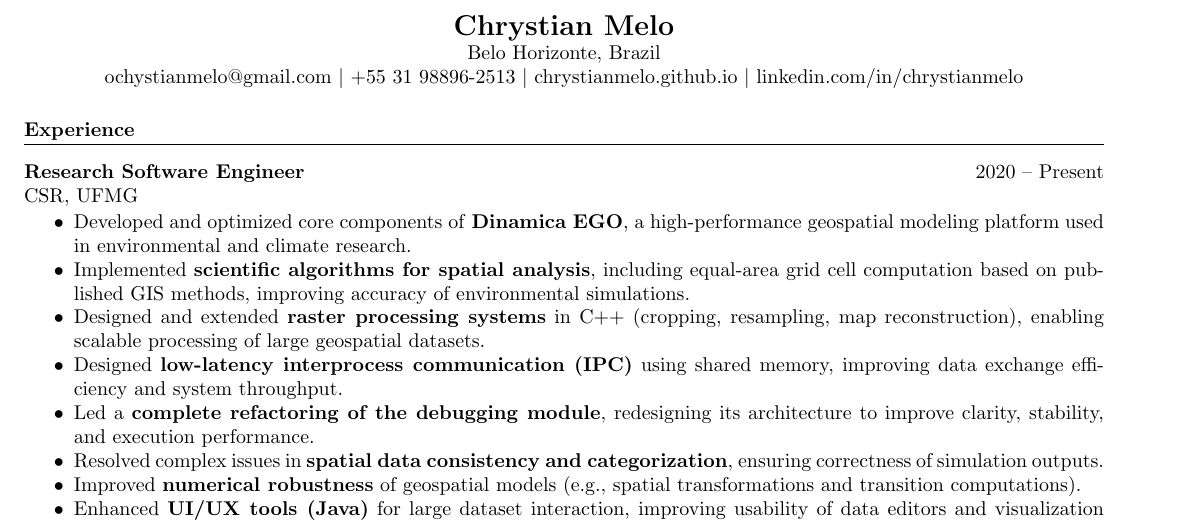
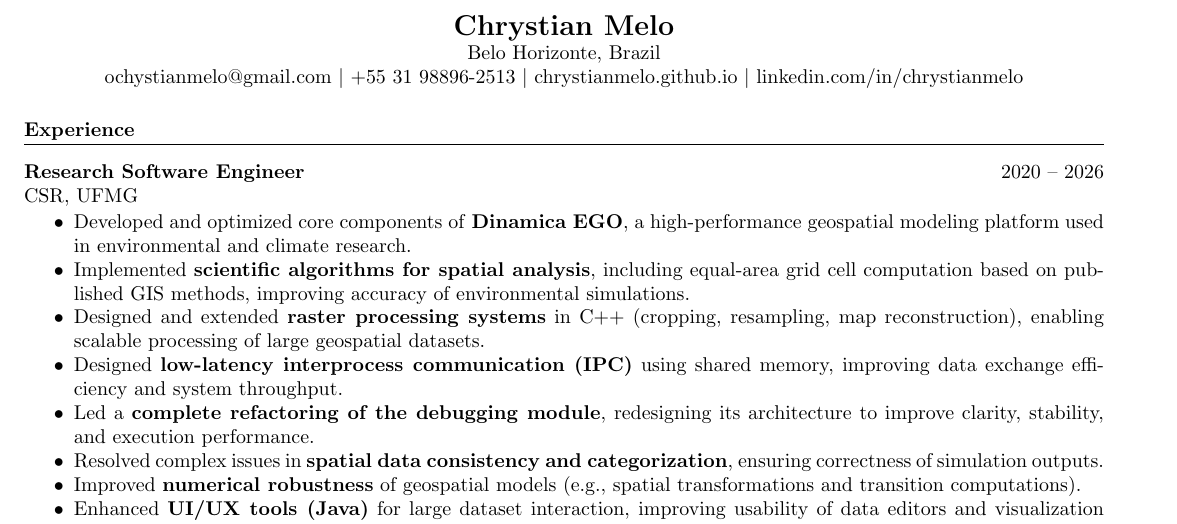
Before and after one commit to ChrystianMelo/ChrystianMelo.github.io, a LaTeX CV (documents/curriculum.tex): part of page 1 of 2, cut so that both start at the same text. Compiled offline with pdfLaTeX.

Commit message:
Update employment duration

```diff
--- a/documents/curriculum.tex
+++ b/documents/curriculum.tex
@@ -23,7 +23,7 @@
 
 \section*{Experience}
 
-\noindent\textbf{Research Software Engineer} \hfill 2020 -- Present \\
+\noindent\textbf{Research Software Engineer} \hfill 2020 -- 2026 \\
 CSR, UFMG
 \begin{itemize}
     \item Developed and optimized core components of \textbf{Dinamica EGO}, a high-performance geospatial modeling platform used in environmental and climate research.
```
